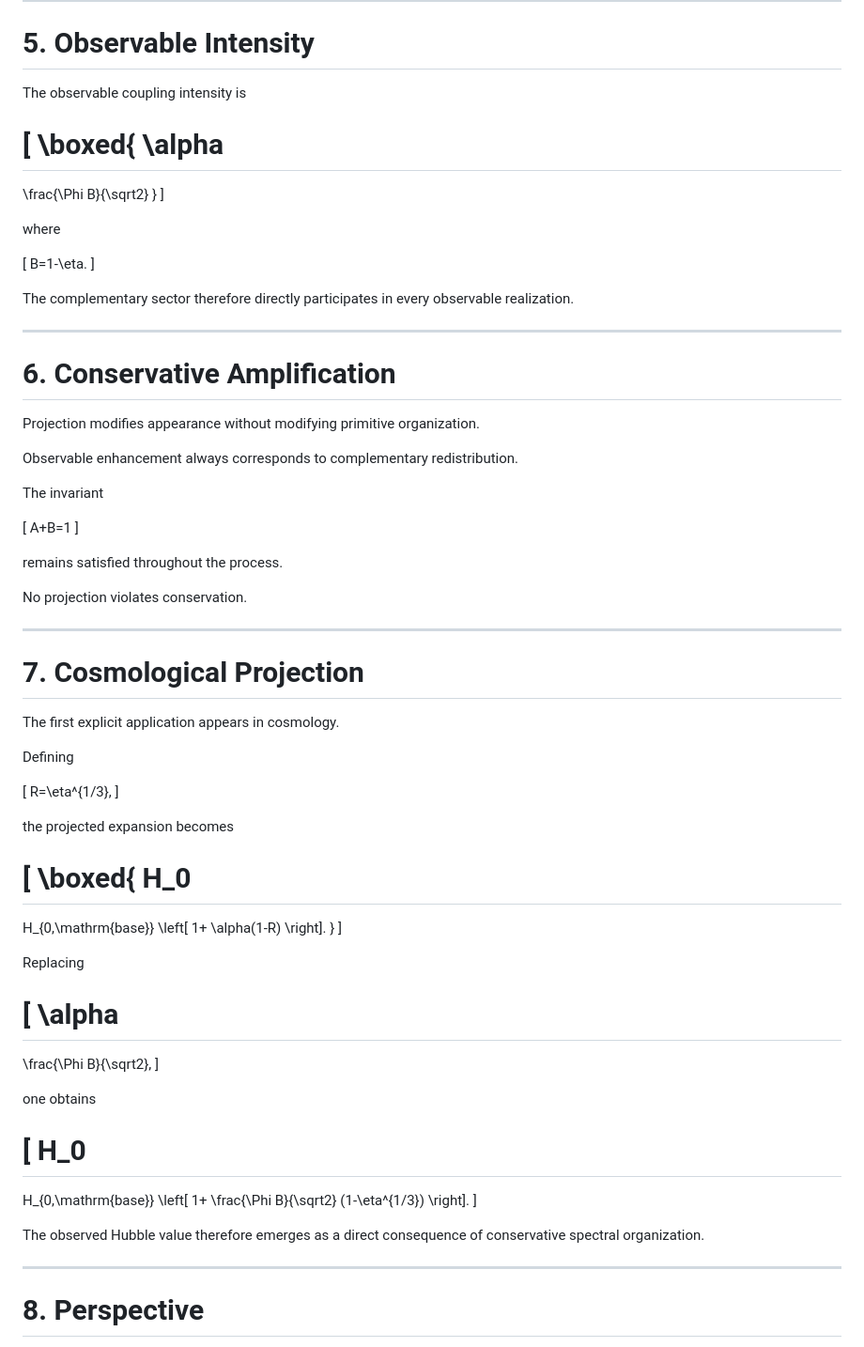
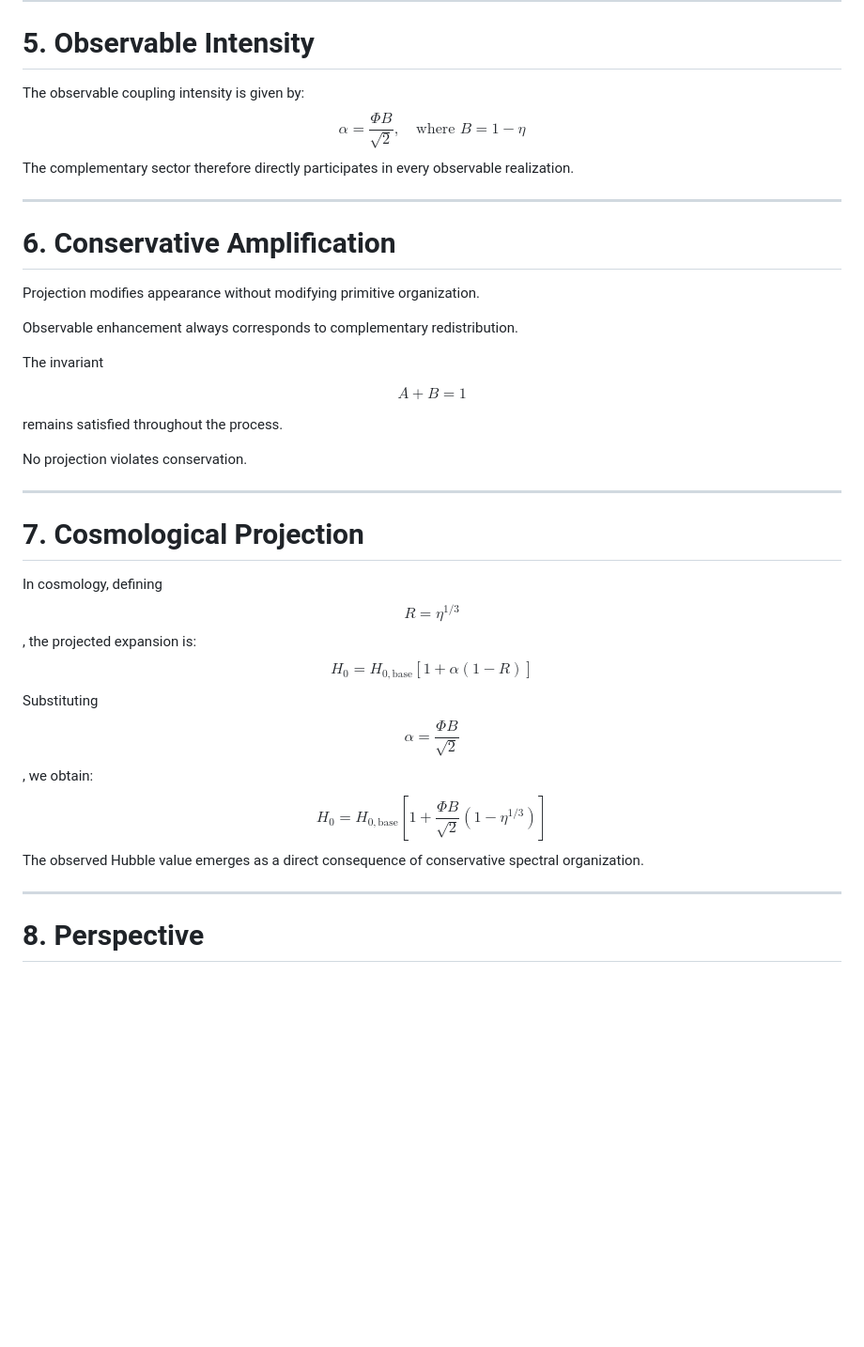
Before and after one commit to LeoTorreblanca/GEO-FOUNDATIONS, a Markdown page: GEO-MATH/docs/08_observable_projection.md, the part around one of its changes. Shown at 94% size. GitHub-like rendering; blank space fills up the shorter version.

```diff
--- a/GEO-MATH/docs/08_observable_projection.md
+++ b/GEO-MATH/docs/08_observable_projection.md
@@ -135,23 +92,8 @@ Observation does not generate it.
 
 # 5. Observable Intensity
 
-The observable coupling intensity is
-
-[
-\boxed{
-\alpha
-======
-
-\frac{\Phi B}{\sqrt2}
-}
-]
-
-where
-
-[
-B=1-\eta.
-]
-
+The observable coupling intensity is given by:
+$$\alpha = \frac{\Phi B}{\sqrt{2}}, \quad \text{where } B = 1 - \eta$$
 The complementary sector therefore directly participates in every observable realization.
 
 ---
@@ -164,9 +106,7 @@ Observable enhancement always corresponds to complementary redistribution.
 
 The invariant
 
-[
-A+B=1
-]
+$$A + B = 1$$
 
 remains satisfied throughout the process.
 
@@ -176,53 +116,11 @@ No projection violates conservation.
 
 # 7. Cosmological Projection
 
-The first explicit application appears in cosmology.
-
-Defining
-
-[
-R=\eta^{1/3},
-]
-
-the projected expansion becomes
-
-[
-\boxed{
-H_0
-===
-
-H_{0,\mathrm{base}}
-\left[
-1+
-\alpha(1-R)
-\right].
-}
-]
-
-Replacing
-
-[
-\alpha
-======
-
-\frac{\Phi B}{\sqrt2},
-]
-
-one obtains
-
-[
-H_0
-===
-
-H_{0,\mathrm{base}}
-\left[
-1+
-\frac{\Phi B}{\sqrt2}
-(1-\eta^{1/3})
-\right].
-]
-
-The observed Hubble value therefore emerges as a direct consequence of conservative spectral organization.
+In cosmology, defining $$R = \eta^{1/3}$$, the projected expansion is:
+$$H_0 = H_{0,\text{base}} \left[ 1 + \alpha(1 - R) \right]$$
+Substituting $$\alpha = \frac{\Phi B}{\sqrt{2}}$$, we obtain:
+$$H_0 = H_{0,\text{base}} \left[ 1 + \frac{\Phi B}{\sqrt{2}} (1 - \eta^{1/3}) \right]$$
+The observed Hubble value emerges as a direct consequence of conservative spectral organization.
 
 ---
 
```
Also changed, not shown: other parts of GEO-MATH/docs/08_observable_projection.md (+31 -80 lines).
